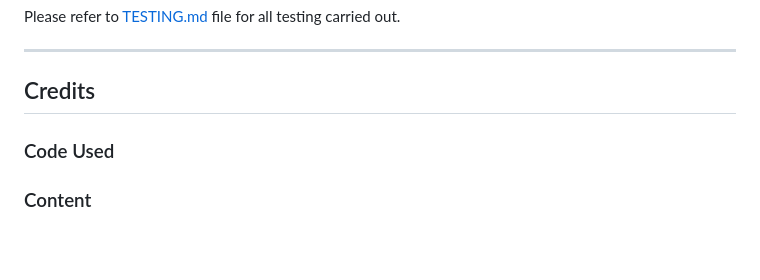
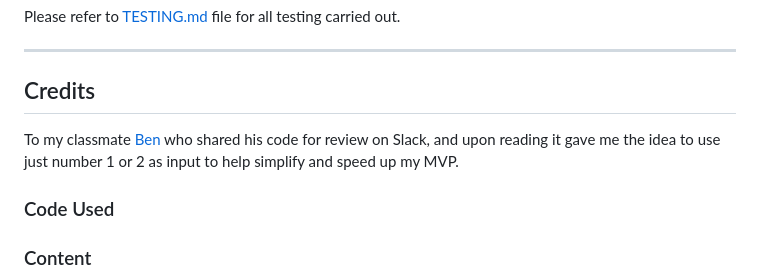
Before and after one commit to emmy-codes/cat-adventures-python, a Markdown page: README.md, the part around the change. Rendered like a GitHub page; blank space fills up the shorter version.

Commit message:
Update README.md
Add to credits section

```diff
--- a/README.md
+++ b/README.md
@@ -102,6 +102,8 @@ Please refer to [TESTING.md]() file for all testing carried out.
 
 ## Credits
 
+To my classmate [Ben](https://github.com/caketaster/PP3--CYOA/blob/main/run.py) who shared his code for review on Slack, and upon reading it gave me the idea to use just number 1 or 2 as input to help simplify and speed up my MVP.
+
 ### Code Used
 
 ### Content
```
